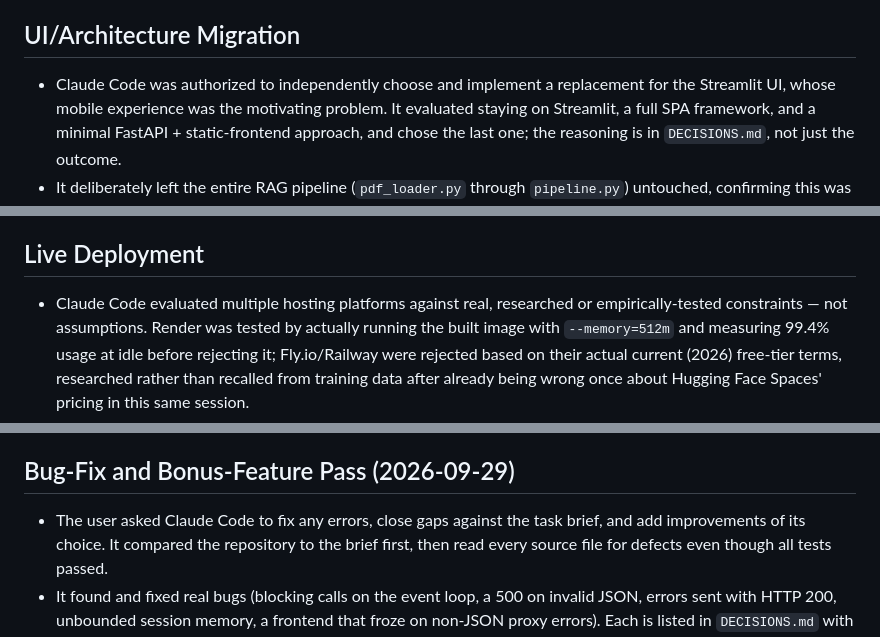
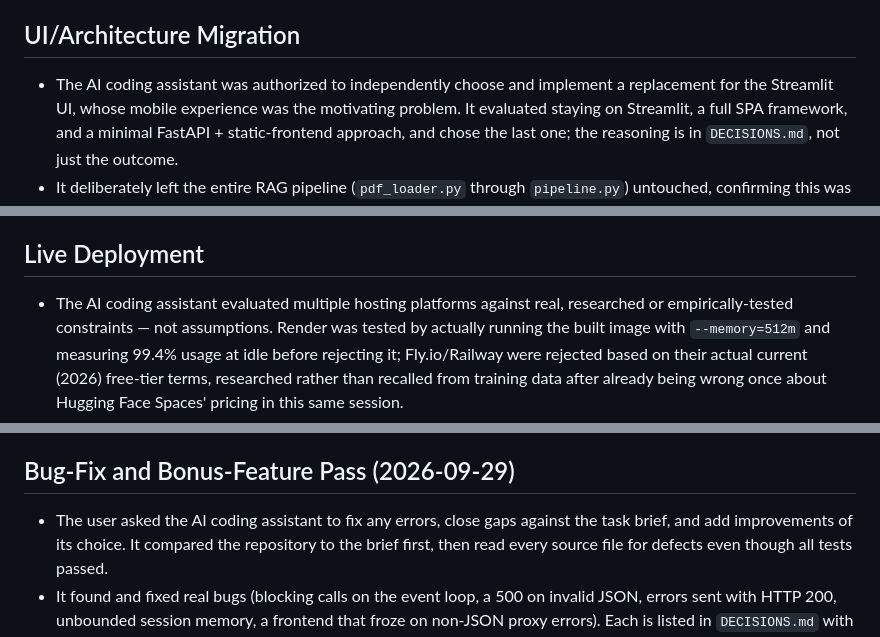
Before and after one commit to piyushgargdeveloper/DocuLens, a Markdown page: AI_USAGE.md, 3 parts joined by grey strips. Rendered like a GitHub page.

```diff
--- a/AI_USAGE.md
+++ b/AI_USAGE.md
@@ -115,7 +115,7 @@ the end.
 
 ## UI/Architecture Migration
 
-- Claude Code was authorized to independently choose and implement a
+- The AI coding assistant was authorized to independently choose and implement a
   replacement for the Streamlit UI, whose mobile experience was the
   motivating problem. It evaluated staying on Streamlit, a full SPA
   framework, and a minimal FastAPI + static-frontend approach, and chose
@@ -143,7 +143,7 @@ the end.
 
 ## Live Deployment
 
-- Claude Code evaluated multiple hosting platforms against real,
+- The AI coding assistant evaluated multiple hosting platforms against real,
   researched or empirically-tested constraints — not assumptions. Render
   was tested by actually running the built image with `--memory=512m`
   and measuring 99.4% usage at idle before rejecting it; Fly.io/Railway
@@ -204,7 +204,7 @@ understood and explainable without AI help (the task requires it):
 
 ## Bug-Fix and Bonus-Feature Pass (2026-09-29)
 
-- The user asked Claude Code to fix any errors, close gaps against the task
+- The user asked the AI coding assistant to fix any errors, close gaps against the task
   brief, and add improvements of its choice. It compared the repository to
   the brief first, then read every source file for defects even though all
   tests passed.
```
Also changed, not shown: other parts of AI_USAGE.md (+9 -9 lines).
